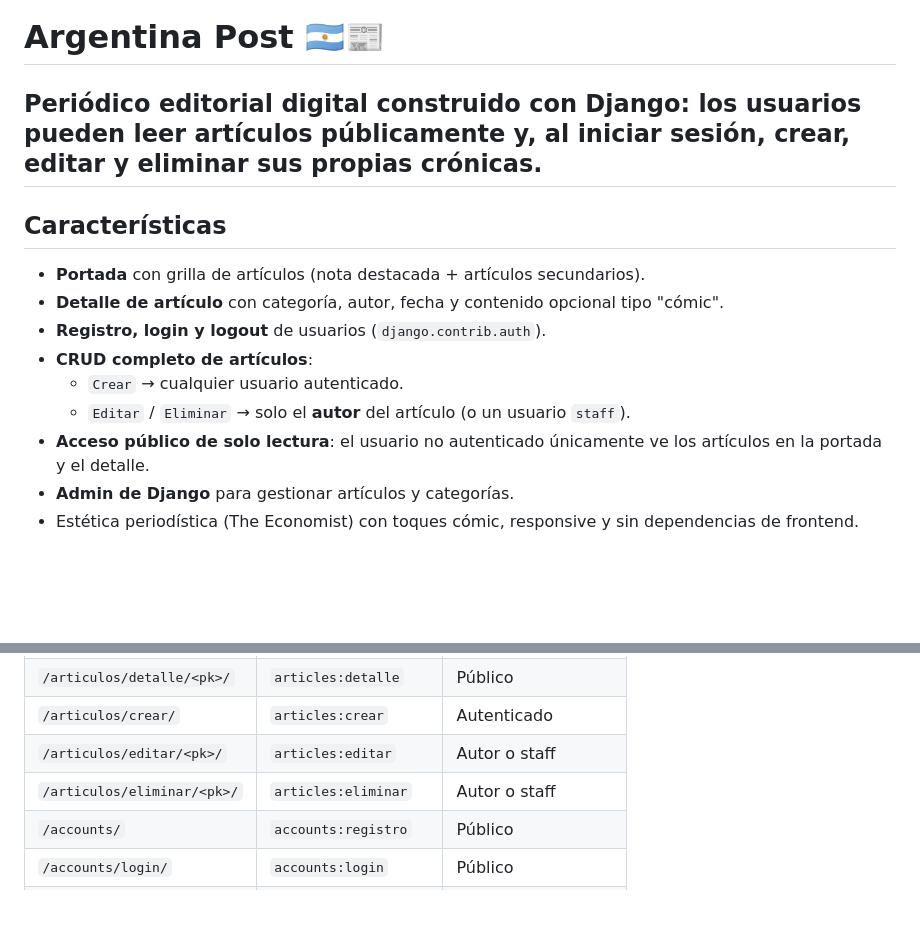
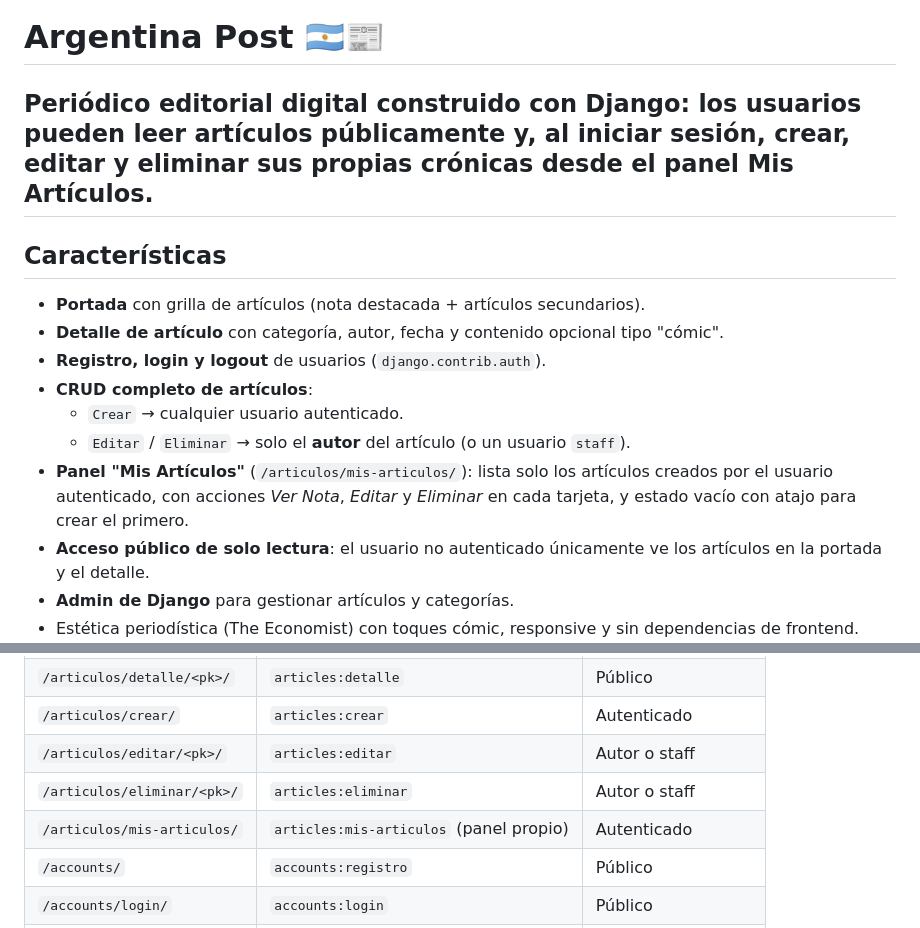
Before and after one commit to Gabi14544/Argentina-Post, a Markdown page: README.md, 2 parts joined by grey strips. Drawn GitHub-style; blank space fills up the shorter version.

```diff
--- a/README.md
+++ b/README.md
@@ -1,6 +1,6 @@
 # Argentina Post 🇦🇷📰
 
-Periódico editorial digital construido con **Django**: los usuarios pueden leer artículos públicamente y, al iniciar sesión, crear, editar y eliminar sus propias crónicas.
+Periódico editorial digital construido con **Django**: los usuarios pueden leer artículos públicamente y, al iniciar sesión, crear, editar y eliminar sus propias crónicas desde el panel **Mis Artículos**.
 ---
 
 ## Características
@@ -11,6 +11,7 @@ Periódico editorial digital construido con **Django**: los usuarios pueden leer
 - **CRUD completo de artículos**:
   - `Crear` → cualquier usuario autenticado.
   - `Editar` / `Eliminar` → solo el **autor** del artículo (o un usuario `staff`).
+- **Panel "Mis Artículos"** (`/articulos/mis-articulos/`): lista solo los artículos creados por el usuario autenticado, con acciones *Ver Nota*, *Editar* y *Eliminar* en cada tarjeta, y estado vacío con atajo para crear el primero.
 - **Acceso público de solo lectura**: el usuario no autenticado únicamente ve los artículos en la portada y el detalle.
 - **Admin de Django** para gestionar artículos y categorías.
 - Estética periodística (The Economist) con toques cómic, responsive y sin dependencias de frontend.
@@ -98,6 +99,7 @@ uv run python src/manage.py runserver
 | `/articulos/crear/` | `articles:crear` | Autenticado |
 | `/articulos/editar/<pk>/` | `articles:editar` | Autor o staff |
 | `/articulos/eliminar/<pk>/` | `articles:eliminar` | Autor o staff |
+| `/articulos/mis-articulos/` | `articles:mis-articulos` (panel propio) | Autenticado |
 | `/accounts/` | `accounts:registro` | Público |
 | `/accounts/login/` | `accounts:login` | Público |
 | `/accounts/logout` | `accounts:logout` | Autenticado (POST) |
```
Also changed, not shown: other parts of README.md (+11 -6 lines).
